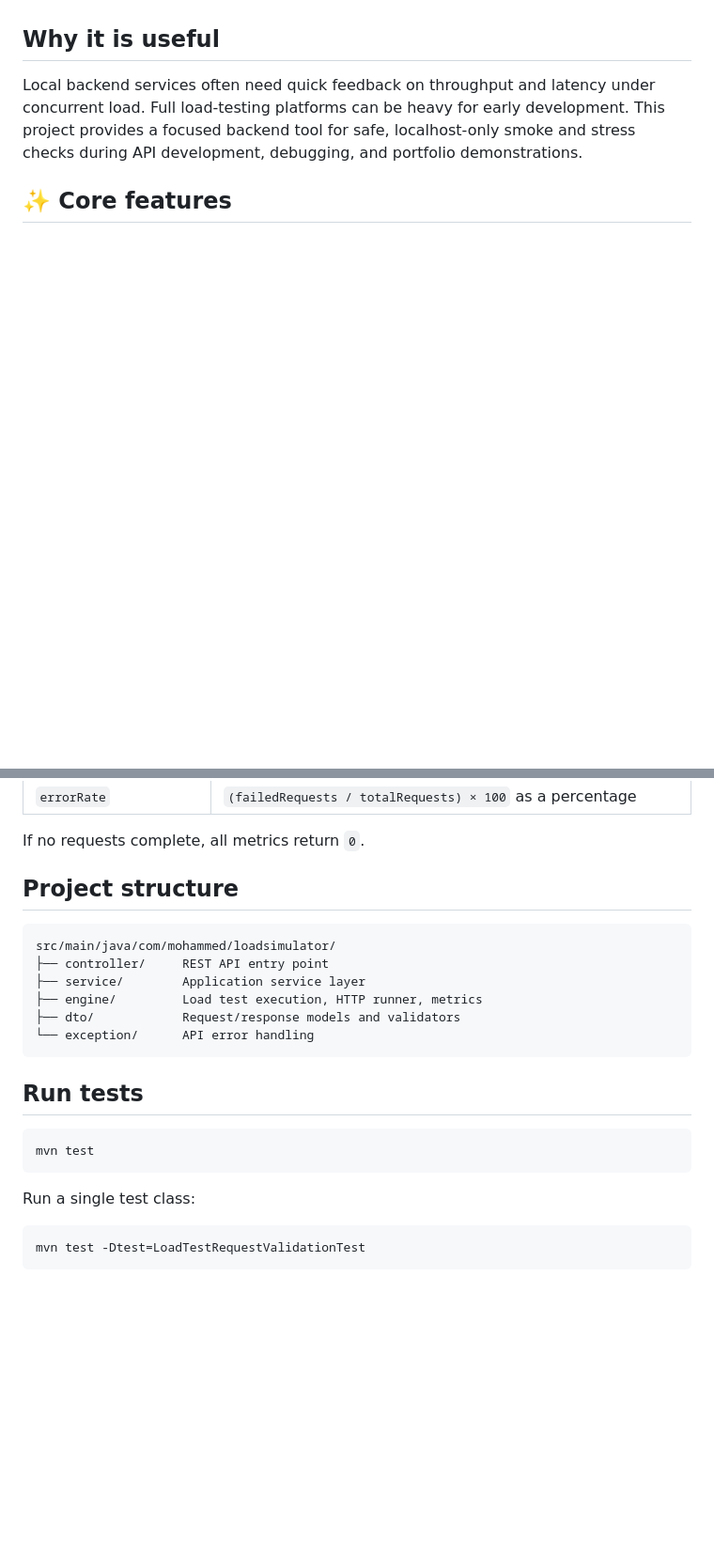
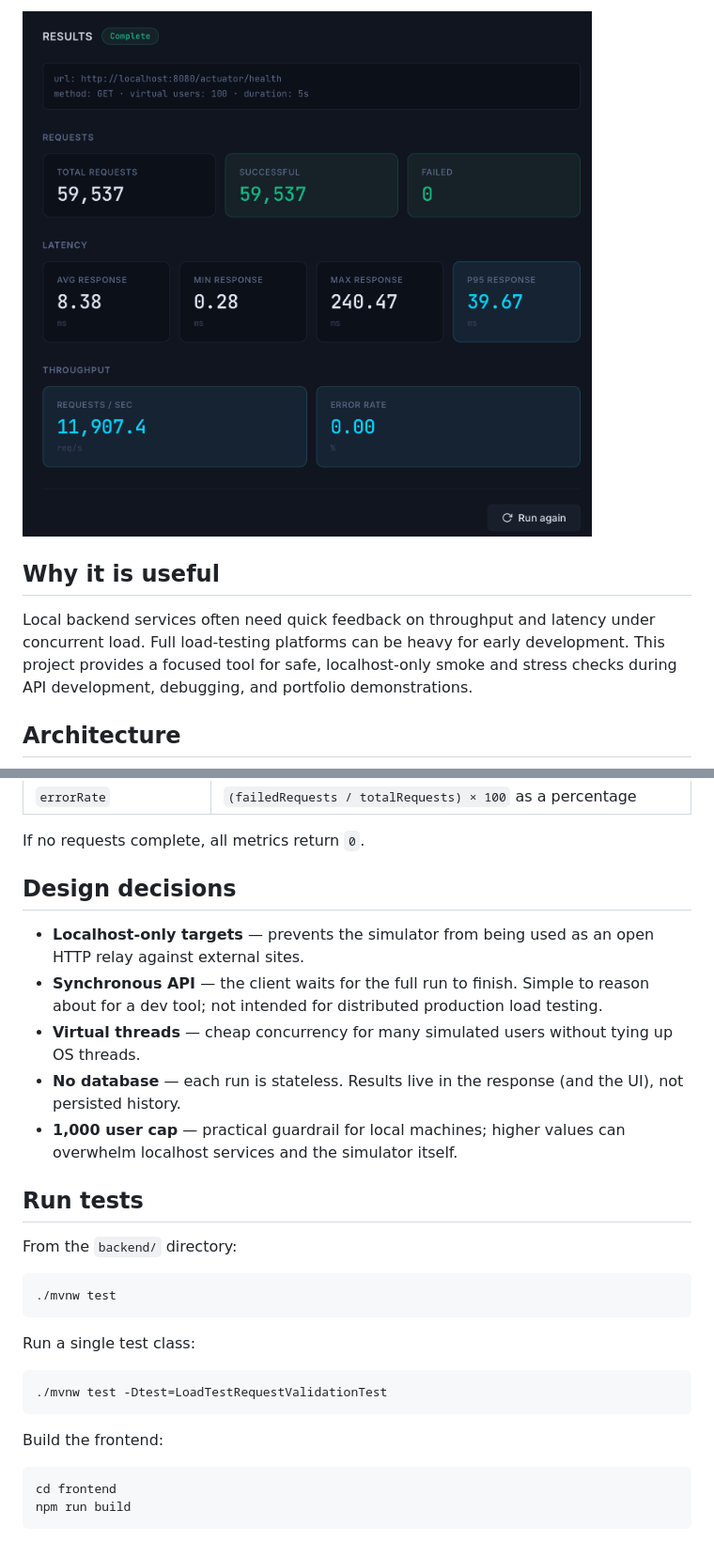
Before and after one commit to MoHussain543/load-simulator, a Markdown page: README.md, 2 parts joined by grey strips. Shown at 94% size. Rendered like a GitHub page; pictures changed too: docs/images/results.png (added); blank space fills up the shorter version.

````diff
--- a/README.md
+++ b/README.md
@@ -9,6 +23,8 @@ The simulator accepts a target URL and load profile, then runs multiple virtual
+![Results dashboard](docs/images/results.png)
+
 ## Why it is useful
 
-Local backend services often need quick feedback on throughput and latency under concurrent load. Full load-testing platforms can be heavy for early development. This project provides a focused backend tool for safe, localhost-only smoke and stress checks during API development, debugging, and portfolio demonstrations.
+Local backend services often need quick feedback on throughput and latency under concurrent load. Full load-testing platforms can be heavy for early development. This project provides a focused tool for safe, localhost-only smoke and stress checks during API development, debugging, and portfolio demonstrations.
 
-## ✨ Core features
+## Architecture
 
@@ -189,25 +278,31 @@ Each virtual user uses a 5s connect timeout and 10s request timeout.
 
 If no requests complete, all metrics return `0`.
 
-## Project structure
+## Design decisions
 
-```
-src/main/java/com/mohammed/loadsimulator/
-├── controller/     REST API entry point
-├── service/        Application service layer
-├── engine/         Load test execution, HTTP runner, metrics
-├── dto/            Request/response models and validators
-└── exception/      API error handling
-```
+- **Localhost-only targets** — prevents the simulator from being used as an open HTTP relay against external sites.
+- **Synchronous API** — the client waits for the full run to finish. Simple to reason about for a dev tool; not intended for distributed production load testing.
+- **Virtual threads** — cheap concurrency for many simulated users without tying up OS threads.
+- **No database** — each run is stateless. Results live in the response (and the UI), not persisted history.
+- **1,000 user cap** — practical guardrail for local machines; higher values can overwhelm localhost services and the simulator itself.
 
 ## Run tests
 
+From the `backend/` directory:
+
 ```bash
-mvn test
+./mvnw test
 ```
 
 Run a single test class:
 
 ```bash
-mvn test -Dtest=LoadTestRequestValidationTest
+./mvnw test -Dtest=LoadTestRequestValidationTest
 ```
+
+Build the frontend:
+
+```bash
+cd frontend
+npm run build
+```
````
Also changed, not shown: other parts of README.md (+147 -60 lines), docs/images/configuration.png (added), docs/images/how-it-works.png (added), 3 other files.
